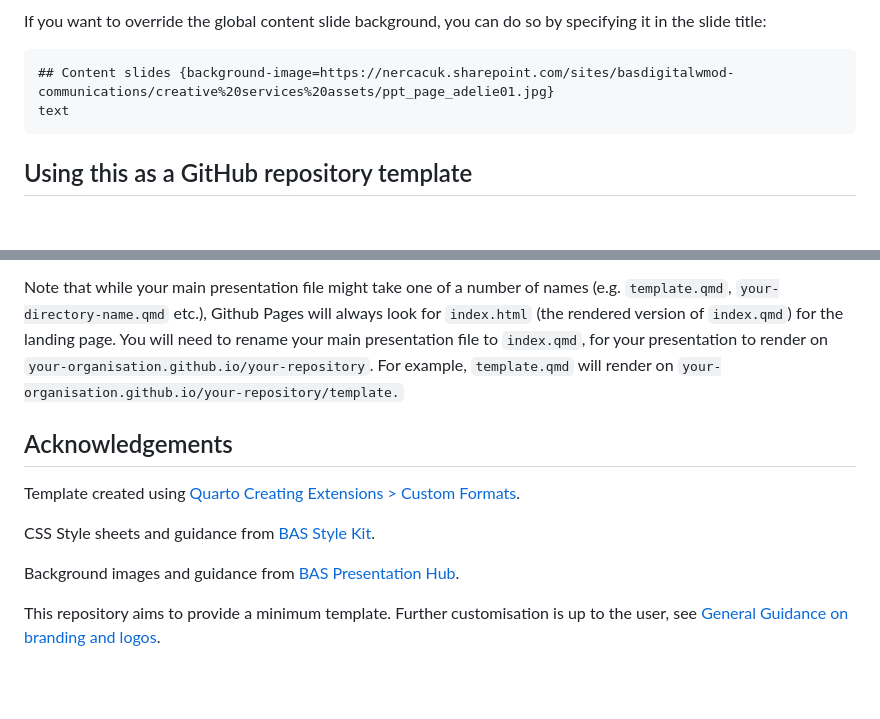
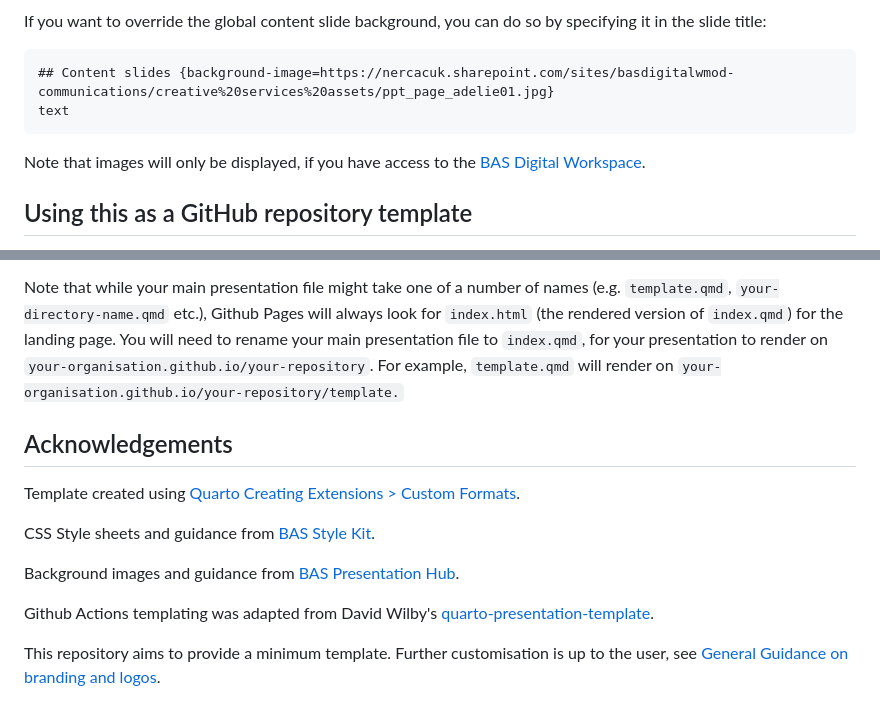
Before and after one commit to antarctica/basdoc, a Markdown page: README.md, 2 parts joined by grey strips. Rendered like a GitHub page; blank space fills up the shorter version.

Commit message:
acknowledgement and sharepoint notes

````diff
--- a/README.md
+++ b/README.md
@@ -57,6 +57,8 @@ If you want to override the global content slide background, you can do so by sp
 text
 ```
 
+Note that images will only be displayed, if you have access to the [BAS Digital Workspace](https://nercacuk.sharepoint.com/sites/basdigitalwmod-whats-new).
+
 ## Using this as a GitHub repository template
 
 This repository can also be used as a GitHub repository template. Click `Use this template` above to make a copy of it to your own account.
@@ -73,7 +75,6 @@ Once the actions have run once and created the `gh-pages` branch, you can select
 
 Note that while your main presentation file might take one of a number of names (e.g. `template.qmd`, `your-directory-name.qmd` etc.), Github Pages will always look for `index.html` (the rendered version of `index.qmd`) for the landing page. You will need to rename your main presentation file to `index.qmd`, for your presentation to render on `your-organisation.github.io/your-repository`. For example, `template.qmd` will render on `your-organisation.github.io/your-repository/template.`
 
-
 ## Acknowledgements
 
 Template created using [Quarto Creating Extensions \> Custom Formats](https://quarto.org/docs/extensions/formats.html#quick-start).
@@ -82,4 +83,6 @@ CSS Style sheets and guidance from [BAS Style Kit](https://style-kit.web.bas.ac.
 
 Background images and guidance from [BAS Presentation Hub](https://nercacuk.sharepoint.com/sites/BASDigitalwmod-Communications/sitePages/presentation-hub.aspx).
 
+Github Actions templating was adapted from David Wilby's [quarto-presentation-template](https://github.com/davidwilby/quarto-presentation-template).
+
 This repository aims to provide a minimum template. Further customisation is up to the user, see [General Guidance on branding and logos](https://nercacuk.sharepoint.com/sites/BASDigitalwmod-Communications/sitePages/BrandingandLogos.aspx).
````
